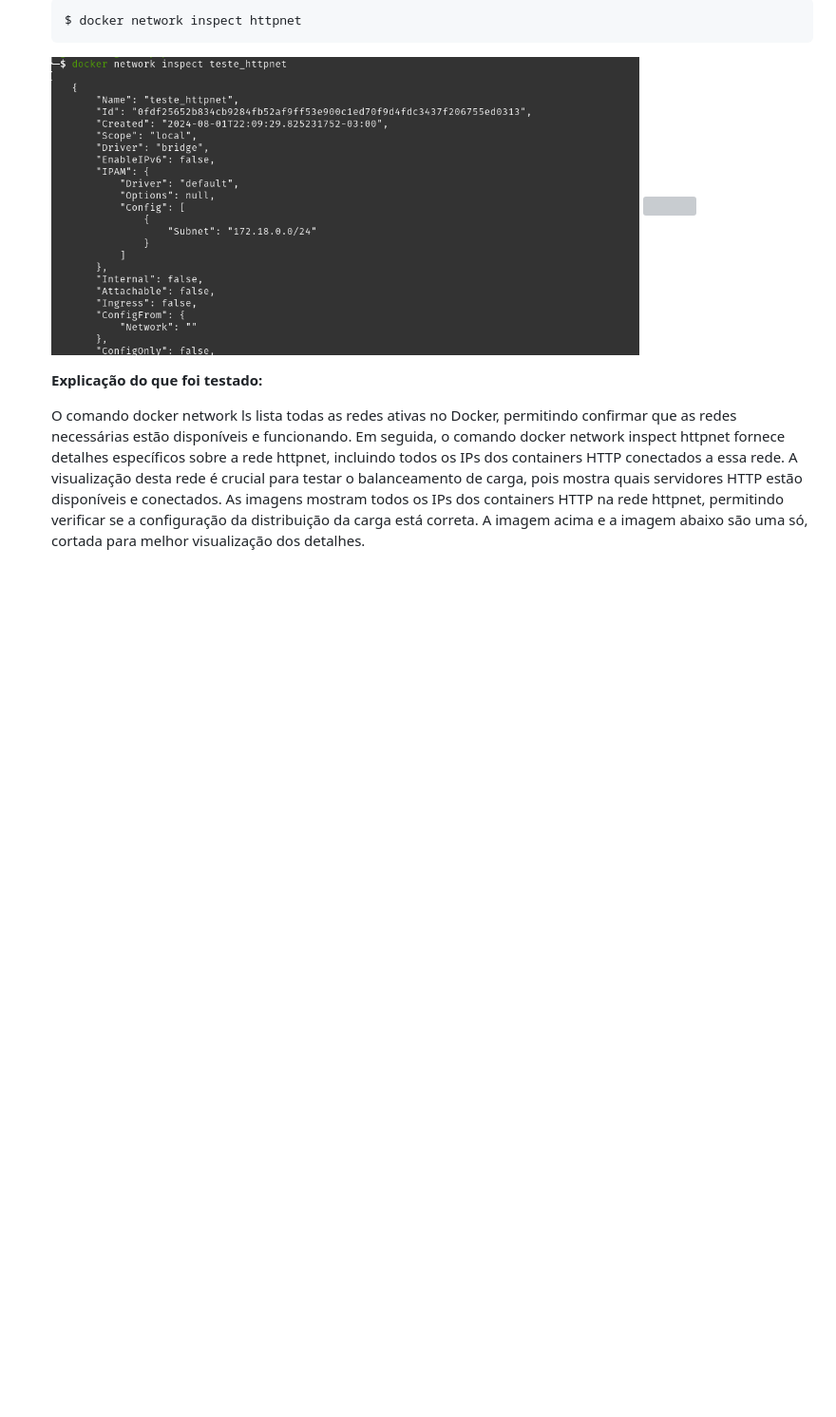
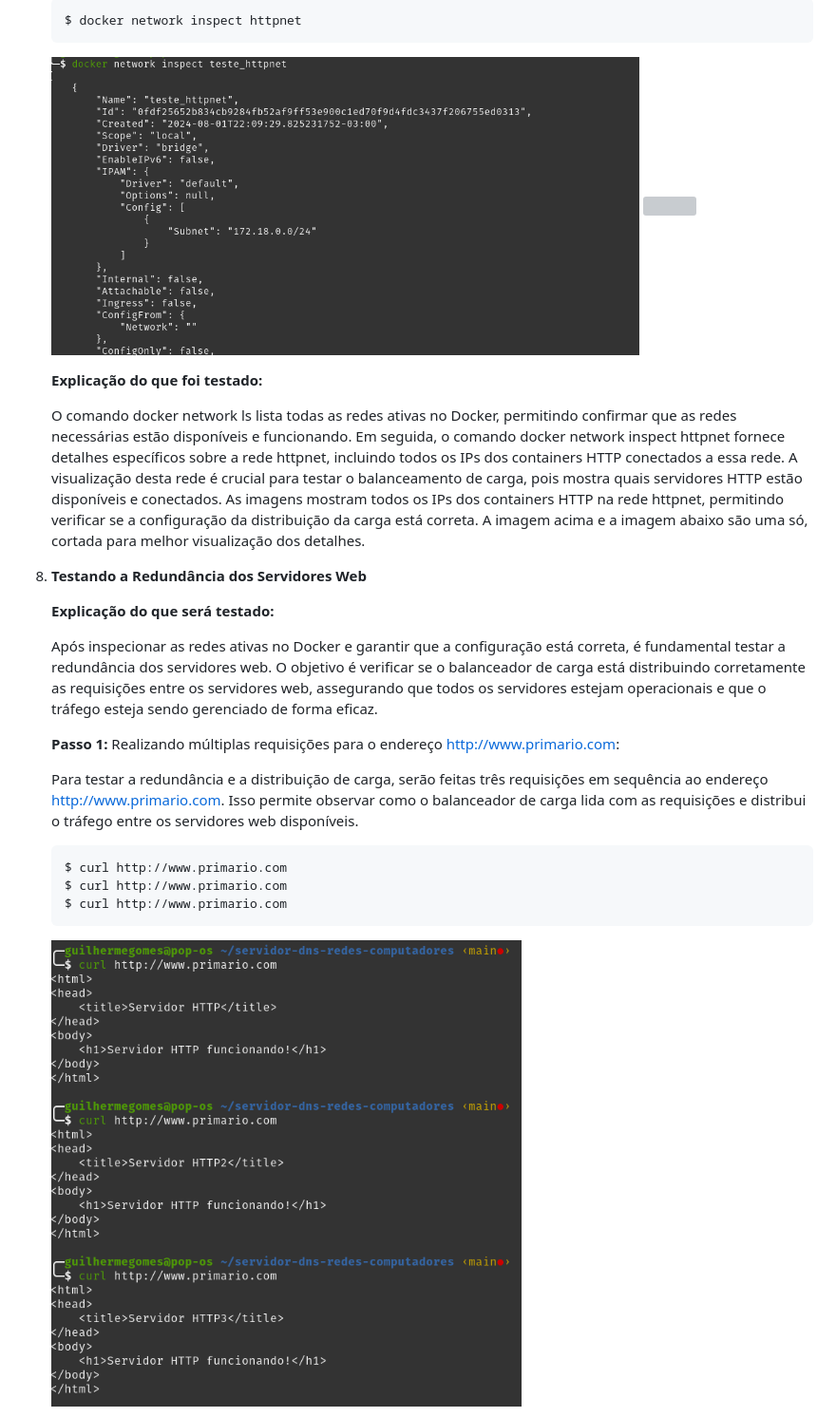
Before and after one commit to ggomes12/servidor-dns-redes-computadores, a Markdown page: README.md, the part around the change printed below. Shown: that part at 95% size. GitHub-like rendering; pictures changed too: images/imagem212.png (added); blank space fills up the shorter version; grey boxes are pictures that could not be loaded.

Commit message:
Alterações no readme

````diff
--- a/README.md
+++ b/README.md
@@ -332,3 +332,21 @@ Os containers acima já estão funcionando. A partir do próximo tópico, será
     O comando docker network ls lista todas as redes ativas no Docker, permitindo confirmar que as redes necessárias estão disponíveis e funcionando. Em seguida, o comando docker network inspect httpnet fornece detalhes específicos sobre a rede httpnet, incluindo todos os IPs dos containers HTTP conectados a essa rede. A visualização desta rede é crucial para testar o balanceamento de carga, pois mostra quais servidores HTTP estão disponíveis e conectados. As imagens mostram todos os IPs dos containers HTTP na rede httpnet, permitindo verificar se a configuração da distribuição da carga está correta. A imagem acima e a imagem abaixo são uma só, cortada para melhor visualização dos detalhes.
 
 
+
+11. **Testando a Redundância dos Servidores Web**
+
+    **Explicação do que será testado:**
+
+    Após inspecionar as redes ativas no Docker e garantir que a configuração está correta, é fundamental testar a redundância dos servidores web. O objetivo é verificar se o balanceador de carga está distribuindo corretamente as requisições entre os servidores web, assegurando que todos os servidores estejam operacionais e que o tráfego esteja sendo gerenciado de forma eficaz.
+
+    **Passo 1:** Realizando múltiplas requisições para o endereço http://www.primario.com:
+
+    Para testar a redundância e a distribuição de carga, serão feitas três requisições em sequência ao endereço http://www.primario.com. Isso permite observar como o balanceador de carga lida com as requisições e distribui o tráfego entre os servidores web disponíveis.
+    ```bash
+    $ curl http://www.primario.com
+    $ curl http://www.primario.com
+    $ curl http://www.primario.com
+    ```
+
+    <img src="images/imagem212.png">
+
````
Also changed, not shown: other parts of README.md (+49 -0 lines), images/imagem213.png (added), images/imagem214.png (added), images/imagem215.png (added), images/imagem216.png (added).
